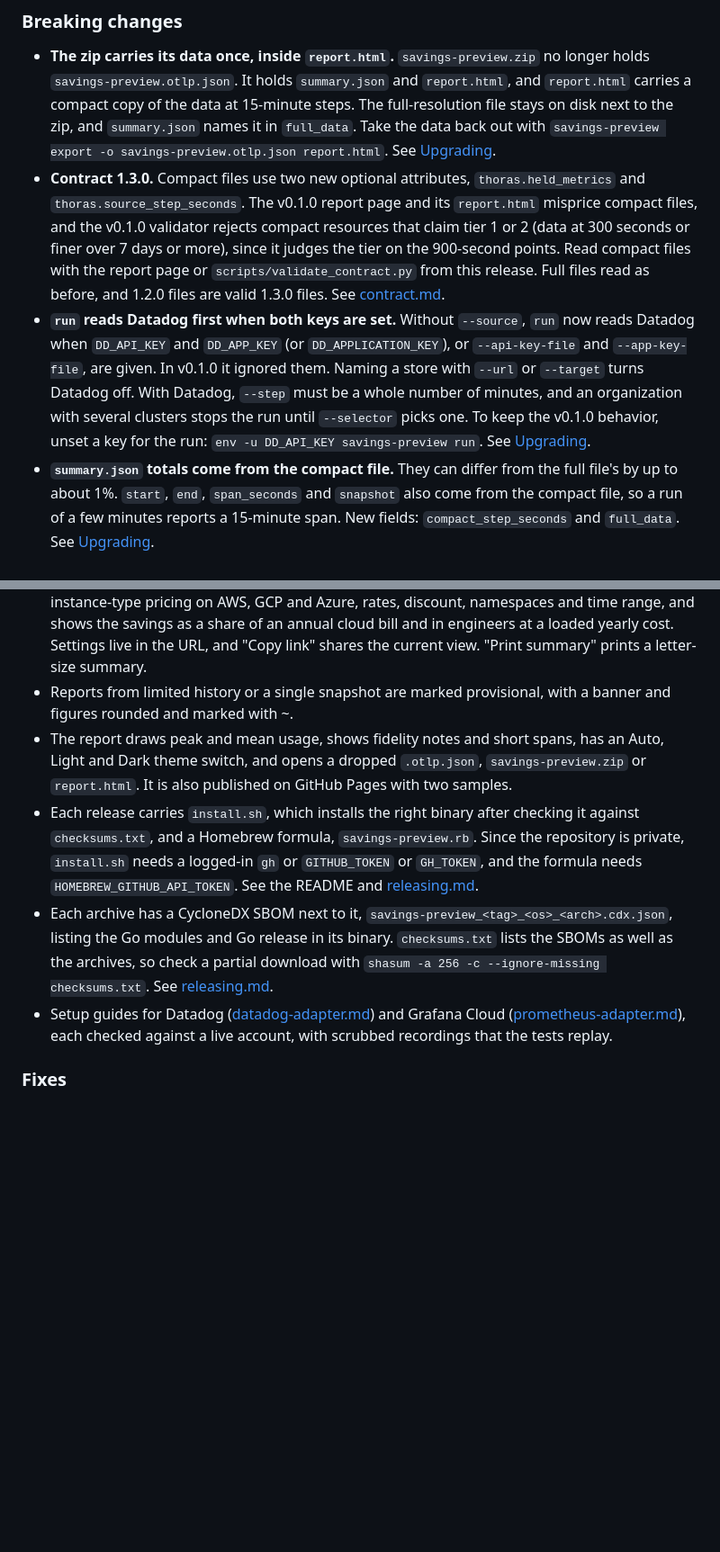
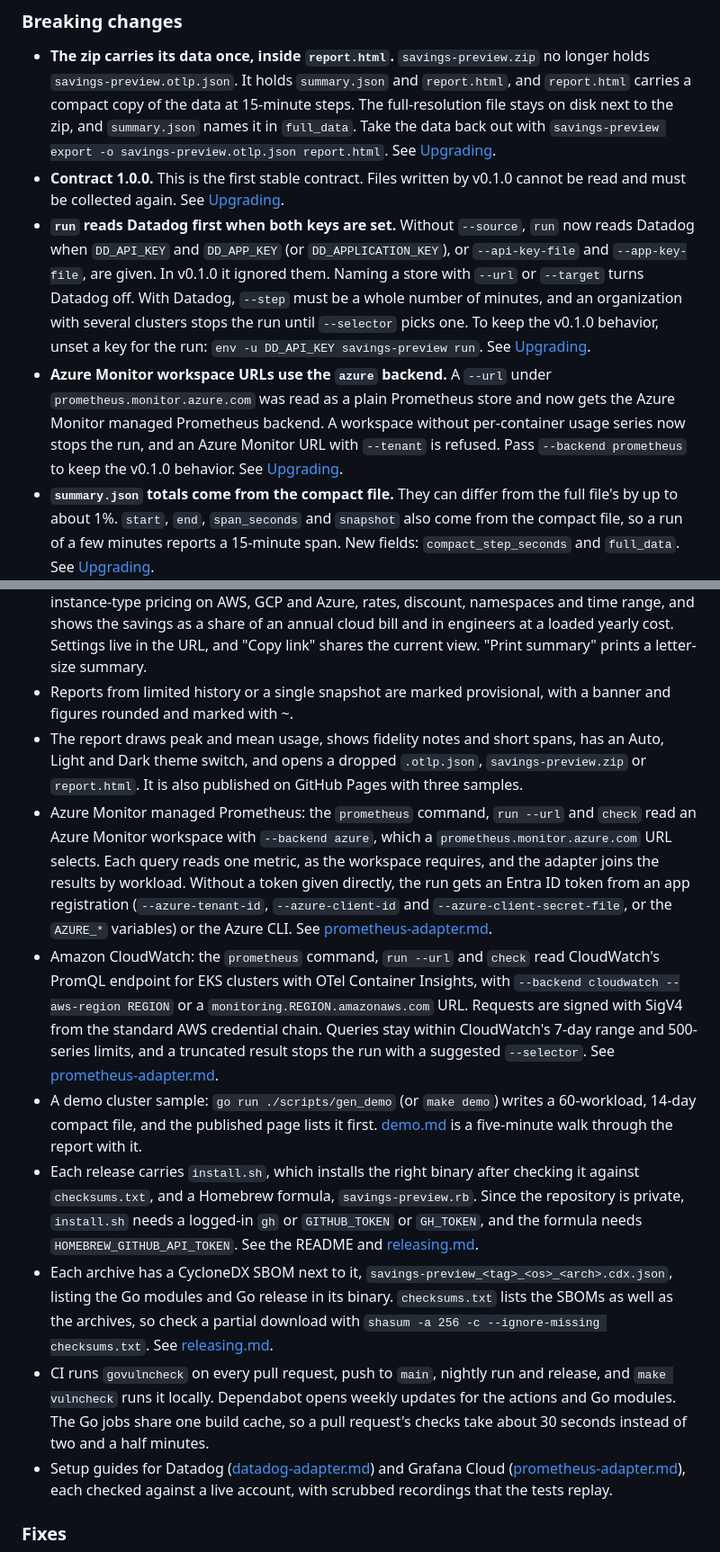
Before and after one commit to thoras-ai/savings-preview, a Markdown page: CHANGELOG.md, 2 parts joined by grey strips. Shown at 90% size. Drawn GitHub-style; blank space fills up the shorter version.

Commit message:
Finish the v0.2.0 notes
Add the demo cluster sample, Azure Monitor managed Prometheus, CloudWatch,
the Azure URL behavior change and the CI changes, and state contract 1.0.0
as the first stable contract.

```diff
--- a/CHANGELOG.md
+++ b/CHANGELOG.md
@@ -7,8 +7,9 @@ Each release's section here is its release notes on GitHub. `scripts/release_not
 ### Breaking changes
 
 - **The zip carries its data once, inside `report.html`.** `savings-preview.zip` no longer holds `savings-preview.otlp.json`. It holds `summary.json` and `report.html`, and `report.html` carries a compact copy of the data at 15-minute steps. The full-resolution file stays on disk next to the zip, and `summary.json` names it in `full_data`. Take the data back out with `savings-preview export -o savings-preview.otlp.json report.html`. See [Upgrading](docs/upgrading.md#the-zip-carries-its-data-once-inside-reporthtml).
-- **Contract 1.3.0.** Compact files use two new optional attributes, `thoras.held_metrics` and `thoras.source_step_seconds`. The v0.1.0 report page and its `report.html` misprice compact files, and the v0.1.0 validator rejects compact resources that claim tier 1 or 2 (data at 300 seconds or finer over 7 days or more), since it judges the tier on the 900-second points. Read compact files with the report page or `scripts/validate_contract.py` from this release. Full files read as before, and 1.2.0 files are valid 1.3.0 files. See [contract.md](docs/contract.md#readers-before-130).
+- **Contract 1.0.0.** This is the first stable contract. Files written by v0.1.0 cannot be read and must be collected again. See [Upgrading](docs/upgrading.md#files-written-by-v010-must-be-collected-again).
 - **`run` reads Datadog first when both keys are set.** Without `--source`, `run` now reads Datadog when `DD_API_KEY` and `DD_APP_KEY` (or `DD_APPLICATION_KEY`), or `--api-key-file` and `--app-key-file`, are given. In v0.1.0 it ignored them. Naming a store with `--url` or `--target` turns Datadog off. With Datadog, `--step` must be a whole number of minutes, and an organization with several clusters stops the run until `--selector` picks one. To keep the v0.1.0 behavior, unset a key for the run: `env -u DD_API_KEY savings-preview run`. See [Upgrading](docs/upgrading.md#run-reads-datadog-when-its-keys-are-set).
+- **Azure Monitor workspace URLs use the `azure` backend.** A `--url` under `prometheus.monitor.azure.com` was read as a plain Prometheus store and now gets the Azure Monitor managed Prometheus backend. A workspace without per-container usage series now stops the run, and an Azure Monitor URL with `--tenant` is refused. Pass `--backend prometheus` to keep the v0.1.0 behavior. See [Upgrading](docs/upgrading.md#azure-monitor-workspace-urls-are-read-as-azure-monitor-managed-prometheus).
 - **`summary.json` totals come from the compact file.** They can differ from the full file's by up to about 1%. `start`, `end`, `span_seconds` and `snapshot` also come from the compact file, so a run of a few minutes reports a 15-minute span. New fields: `compact_step_seconds` and `full_data`. See [Upgrading](docs/upgrading.md#summaryjson).
 
 No flag was removed or renamed, and no flag default changed.
@@ -24,9 +25,13 @@ No flag was removed or renamed, and no flag default changed.
 - `savings-preview check` says in a few seconds whether `run` can read usage data and how well: the identity the kubeconfig gives, the RBAC checks for each source, metrics-server, the stores it finds and how far back their data goes, whether the Datadog keys are valid, and which source `run` would pick at which fidelity tier. It takes `run`'s flags plus `--json`, `--color` and `--timeout`, and exits 0, 1 or 2 by the expected tier.
 - The report is laid out as six numbered sections: summary, where the money is (by namespace and workload), workloads with a drill-down for each, cluster and nodes, assumptions, and data and method. The assumptions section recomputes every section for headroom, peak window, instance-type pricing on AWS, GCP and Azure, rates, discount, namespaces and time range, and shows the savings as a share of an annual cloud bill and in engineers at a loaded yearly cost. Settings live in the URL, and "Copy link" shares the current view. "Print summary" prints a letter-size summary.
 - Reports from limited history or a single snapshot are marked provisional, with a banner and figures rounded and marked with ~.
-- The report draws peak and mean usage, shows fidelity notes and short spans, has an Auto, Light and Dark theme switch, and opens a dropped `.otlp.json`, `savings-preview.zip` or `report.html`. It is also published on GitHub Pages with two samples.
+- The report draws peak and mean usage, shows fidelity notes and short spans, has an Auto, Light and Dark theme switch, and opens a dropped `.otlp.json`, `savings-preview.zip` or `report.html`. It is also published on GitHub Pages with three samples.
+- Azure Monitor managed Prometheus: the `prometheus` command, `run --url` and `check` read an Azure Monitor workspace with `--backend azure`, which a `prometheus.monitor.azure.com` URL selects. Each query reads one metric, as the workspace requires, and the adapter joins the results by workload. Without a token given directly, the run gets an Entra ID token from an app registration (`--azure-tenant-id`, `--azure-client-id` and `--azure-client-secret-file`, or the `AZURE_*` variables) or the Azure CLI. See [prometheus-adapter.md](docs/prometheus-adapter.md#azure-monitor-managed-prometheus).
+- Amazon CloudWatch: the `prometheus` command, `run --url` and `check` read CloudWatch's PromQL endpoint for EKS clusters with OTel Container Insights, with `--backend cloudwatch --aws-region REGION` or a `monitoring.REGION.amazonaws.com` URL. Requests are signed with SigV4 from the standard AWS credential chain. Queries stay within CloudWatch's 7-day range and 500-series limits, and a truncated result stops the run with a suggested `--selector`. See [prometheus-adapter.md](docs/prometheus-adapter.md#amazon-cloudwatch-promql-otel-container-insights).
+- A demo cluster sample: `go run ./scripts/gen_demo` (or `make demo`) writes a 60-workload, 14-day compact file, and the published page lists it first. [demo.md](docs/demo.md) is a five-minute walk through the report with it.
 - Each release carries `install.sh`, which installs the right binary after checking it against `checksums.txt`, and a Homebrew formula, `savings-preview.rb`. Since the repository is private, `install.sh` needs a logged-in `gh` or `GITHUB_TOKEN` or `GH_TOKEN`, and the formula needs `HOMEBREW_GITHUB_API_TOKEN`. See the README and [releasing.md](docs/releasing.md).
 - Each archive has a CycloneDX SBOM next to it, `savings-preview_<tag>_<os>_<arch>.cdx.json`, listing the Go modules and Go release in its binary. `checksums.txt` lists the SBOMs as well as the archives, so check a partial download with `shasum -a 256 -c --ignore-missing checksums.txt`. See [releasing.md](docs/releasing.md#sboms).
+- CI runs `govulncheck` on every pull request, push to `main`, nightly run and release, and `make vulncheck` runs it locally. Dependabot opens weekly updates for the actions and Go modules. The Go jobs share one build cache, so a pull request's checks take about 30 seconds instead of two and a half minutes.
 - Setup guides for Datadog ([datadog-adapter.md](docs/datadog-adapter.md)) and Grafana Cloud ([prometheus-adapter.md](docs/prometheus-adapter.md)), each checked against a live account, with scrubbed recordings that the tests replay.
 
 ### Fixes
```
